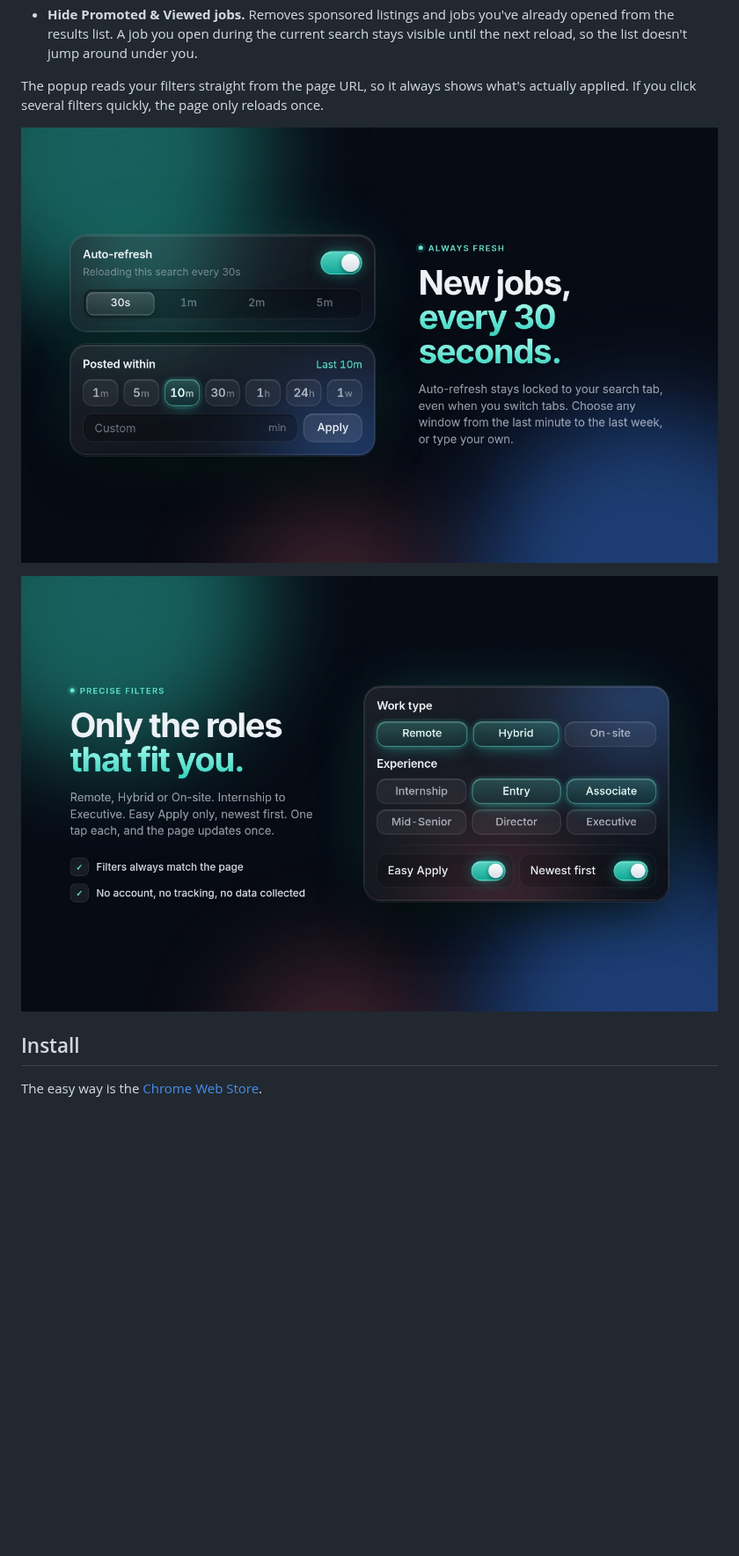
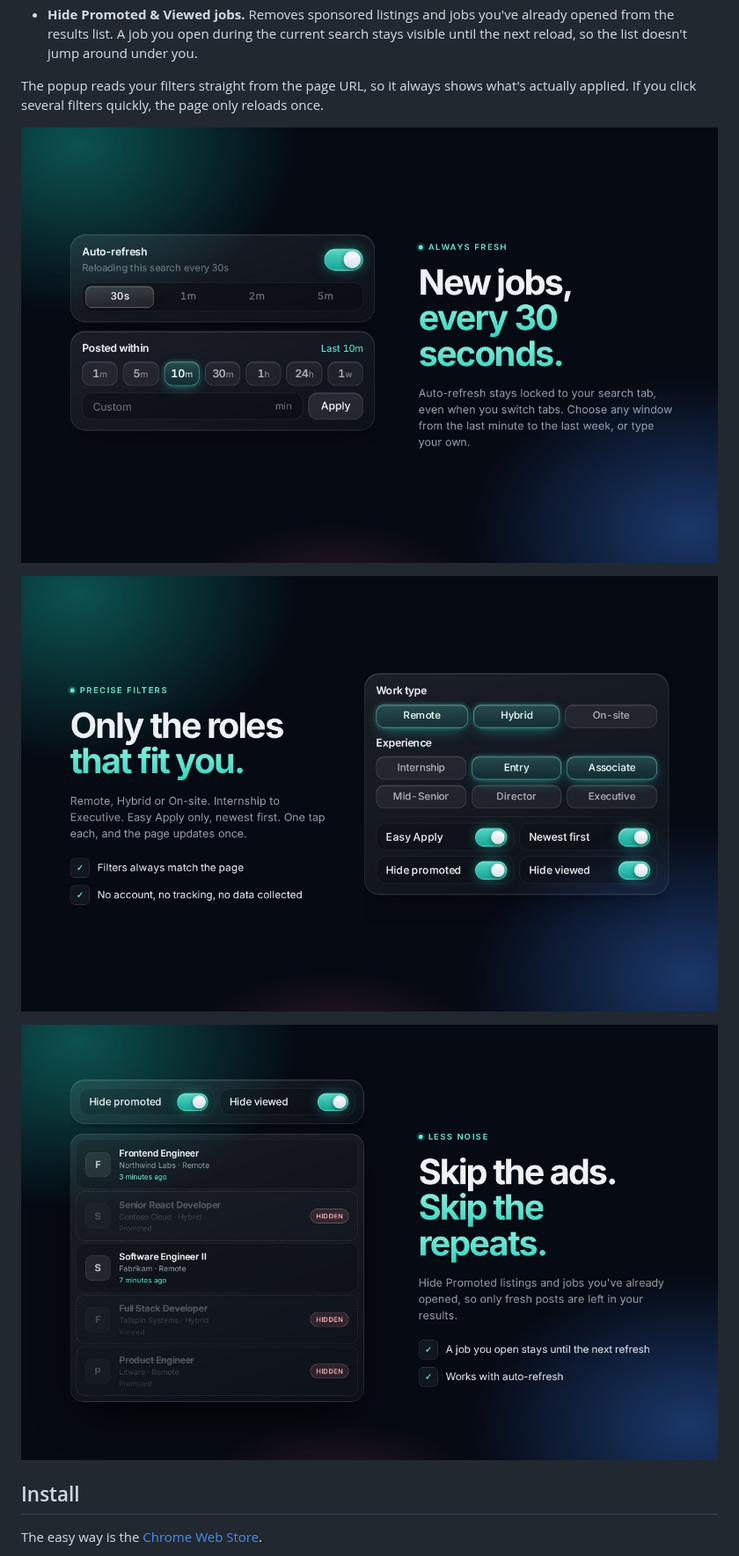
Before and after one commit to GopiKishan09/job-sniper-extension, a Markdown page: README.md, the part around one of its changes. Shown at 88% size. Rendered like a GitHub page; pictures changed too: store-assets/screenshot-2.jpg, store-assets/screenshot-3.jpg, store-assets/screenshot-4.jpg (added); blank space fills up the shorter version.

```diff
--- a/README.md
+++ b/README.md
@@ -37,6 +37,8 @@ The popup reads your filters straight from the page URL, so it always shows what
 
 ![Work type and experience filters](store-assets/screenshot-3.jpg)
 
+![Hide Promoted and Viewed jobs](store-assets/screenshot-4.jpg)
+
 ## Install
 
 The easy way is the [Chrome Web Store](https://chromewebstore.google.com/detail/ncjjafmodgfhmbpalmoancigcfbbldef).
```
Also changed, not shown: other parts of README.md (+1 -0 lines), privacy-policy.md (+3 -3 lines), support.md (+8 -0 lines), screenshots/job-sniper.png, store-assets/marquee-1400x560.jpg, store-assets/screenshot-1.jpg, 5 other files.
